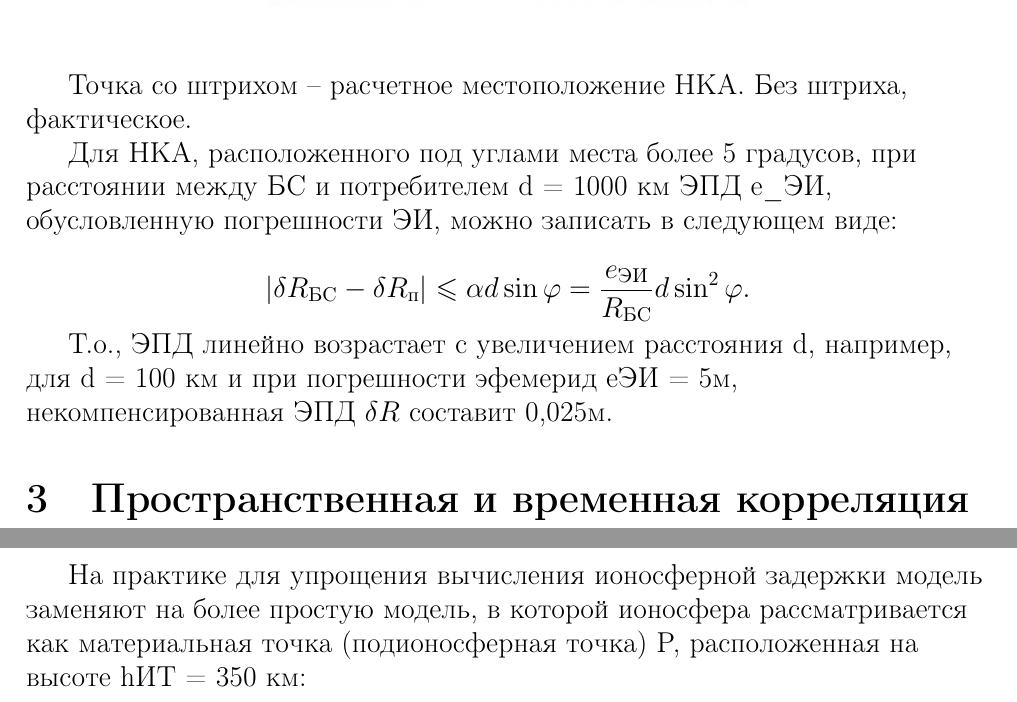
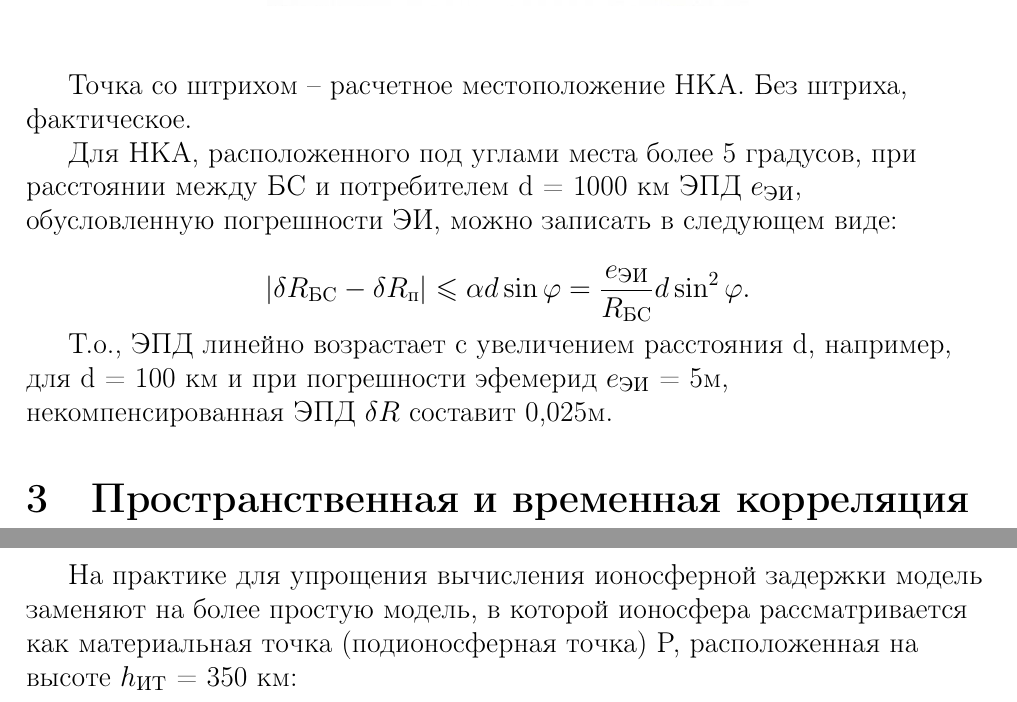
Before and after one commit to kytodrfgdrfgh/MPISN, a LaTeX document (SEM.tex): two parts of pages 7 and 14 of 32, joined at a grey line, cut so that both start at the same text. Compiled offline with pdfLaTeX.

Commit message:
Поправил гитигнор и пару формул

```diff
--- a/SEM.tex
+++ b/SEM.tex
@@ -159,11 +159,11 @@
 
 Точка со штрихом – расчетное местоположение НКА. Без штриха, фактическое.
 
-Для НКА, расположенного под углами места более 5 градусов, при расстоянии между БС и потребителем d = 1000 км ЭПД e\_ЭИ, обусловленную погрешности ЭИ, можно записать в следующем виде:
+Для НКА, расположенного под углами места более 5 градусов, при расстоянии между БС и потребителем d = 1000 км ЭПД $e_\text{ЭИ}$, обусловленную погрешности ЭИ, можно записать в следующем виде:
 
 \[|\delta R_\text{БС}-\delta R_\text{{п}}|\leqslant\alpha d\sin\varphi=\frac{e_\text{ЭИ}}{R_\text{БС}}d\sin^2\varphi.\]
 
-Т.о., ЭПД линейно возрастает с увеличением расстояния d, например, для d = 100 км и при погрешности эфемерид eЭИ = 5м, некомпенсированная ЭПД $\delta R$ составит 0,025м.
+Т.о., ЭПД линейно возрастает с увеличением расстояния d, например, для d = 100 км и при погрешности эфемерид $e_\text{ЭИ}$ = 5м, некомпенсированная ЭПД $\delta R$ составит 0,025м.
 
 \section{Пространственная и временная корреляция погрешностей НВО на примере тропосферной погрешности.}
 
@@ -270,5 +274,5 @@
 
 \[\delta R_\text{ион}=\frac{40,3}{f^2}\intop_{L_\text{н}} ^ { L _\text{в}} N _ e ( l ) d l\]
 
-На практике для упрощения вычисления ионосферной задержки модель заменяют на более простую модель, в которой ионосфера рассматривается как материальная точка (подионосферная точка) P, расположенная на высоте hИТ = 350 км:
+На практике для упрощения вычисления ионосферной задержки модель заменяют на более простую модель, в которой ионосфера рассматривается как материальная точка (подионосферная точка) P, расположенная на высоте $h_\text{ИТ}$ = 350 км:
 
```
Also changed, not shown: SEM.tex (12 more changed lines), 1 other file.
